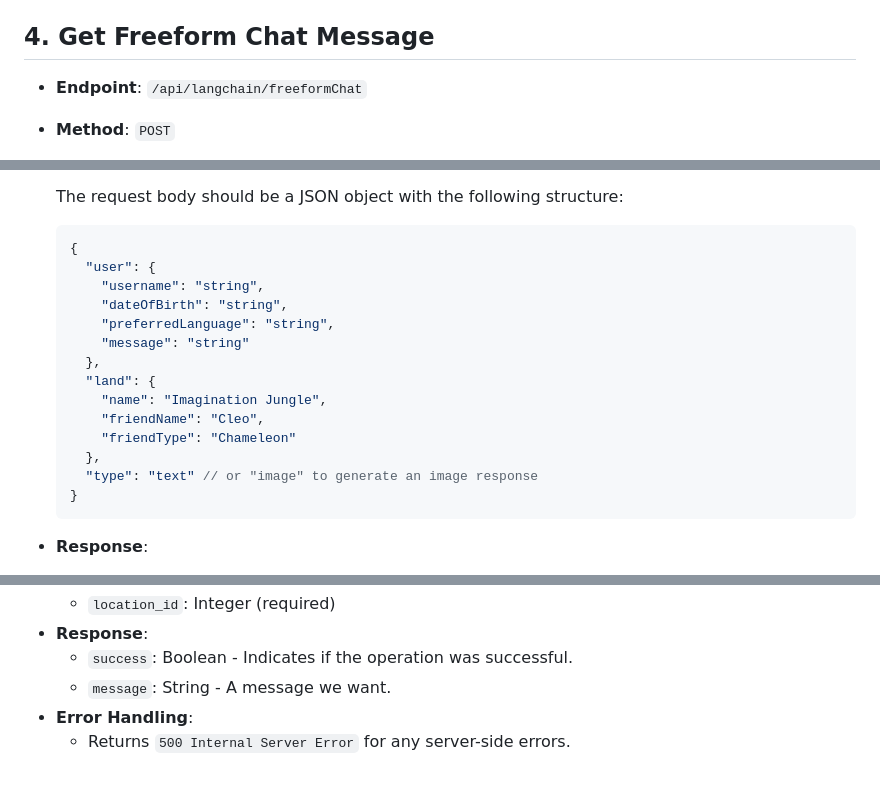
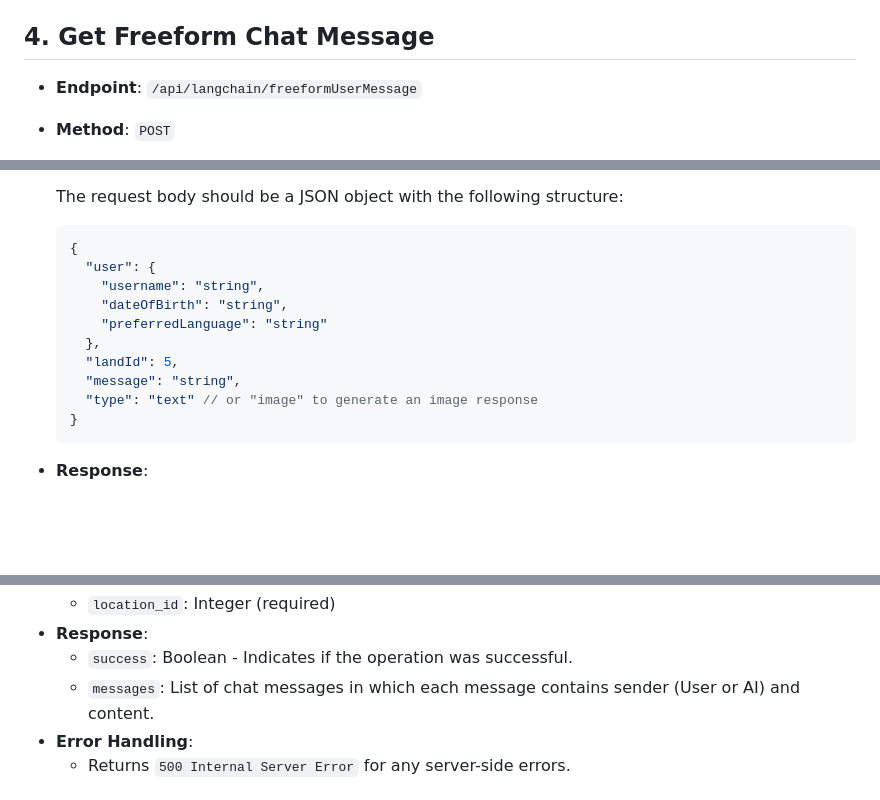
Before and after one commit to FinanceFriend/backend, a Markdown page: langchain-api-docs.md, 3 parts joined by grey strips. Drawn GitHub-style; blank space fills up the shorter version.

Commit message:
Updated api docs

```diff
--- a/langchain-api-docs.md
+++ b/langchain-api-docs.md
@@ -109,7 +109,7 @@
 
 ## 4. Get Freeform Chat Message
 
-- **Endpoint**: `/api/langchain/freeformChat`
+- **Endpoint**: `/api/langchain/freeformUserMessage`
 - **Method**: `POST`
 - **Description**: This endpoint enables a freeform chat experience in the "Imagination Jungle" module, where users interact with Cleo the Chameleon. It supports both text-based conversations and image generation based on user input. For text chats, Cleo offers educational and respectful responses. Inappropriate or offensive content triggers a response emphasizing positive communication. If the user opts for image generation, the endpoint returns an image URL based on the provided message.
 - **Request Body**:
@@ -120,14 +120,10 @@
     "user": {
       "username": "string",
       "dateOfBirth": "string",
-      "preferredLanguage": "string",
-      "message": "string"
+      "preferredLanguage": "string"
     },
-    "land": {
-      "name": "Imagination Jungle",
-      "friendName": "Cleo",
-      "friendType": "Chameleon"
-    },
+    "landId": 5,
+    "message": "string",
     "type": "text" // or "image" to generate an image response
   }
 - **Response**:
@@ -153,7 +149,7 @@ This endpoint corresponds to the `getFreeformMessage` function in the backend. I
   - `location_id`: Integer (required)
 - **Response**:
   - `success`: Boolean - Indicates if the operation was successful.
-  - `message`: String - A message we want.
+  - `messages`: List of chat messages in which each message contains sender (User or AI) and content.
 - **Error Handling**:
   - Returns `500 Internal Server Error` for any server-side errors.
 
```
Also changed, not shown: other parts of langchain-api-docs.md (+1 -1 lines).
